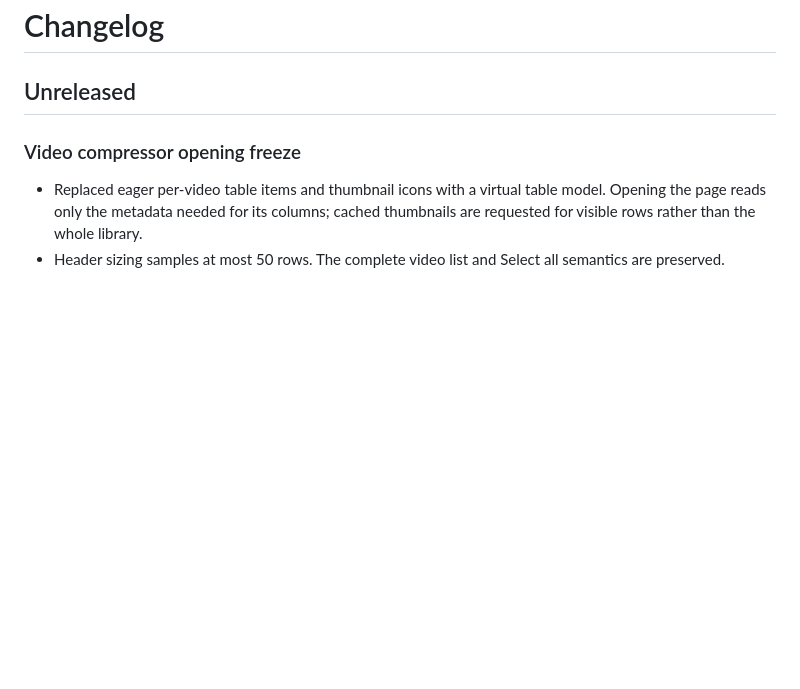
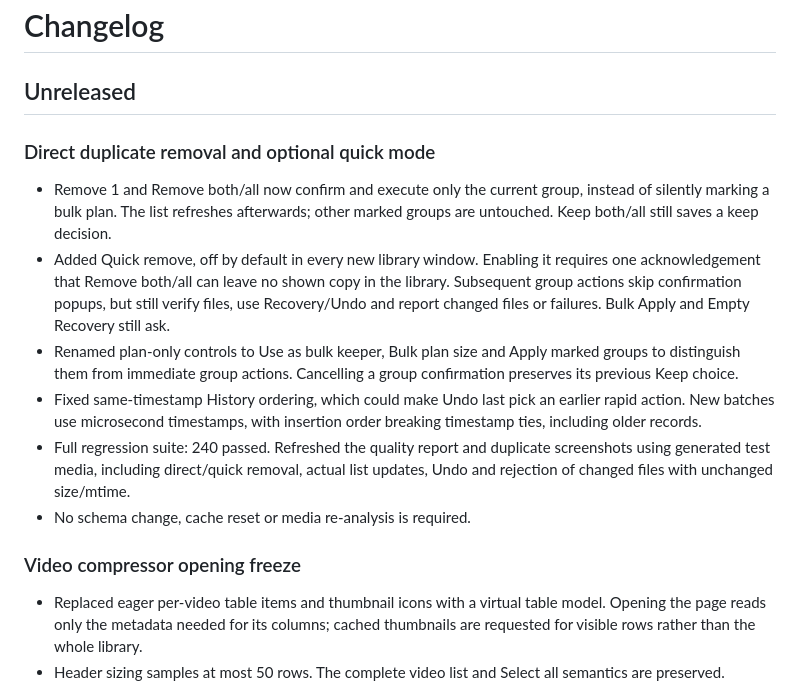
Before and after one commit to rishabhjain9196/memoria-photo-manager, a Markdown page: CHANGELOG.md, the part around the change. Rendered like a GitHub page; blank space fills up the shorter version.

```diff
--- a/CHANGELOG.md
+++ b/CHANGELOG.md
@@ -1,6 +1,20 @@
 # Changelog
 
 ## Unreleased
+
+### Direct duplicate removal and optional quick mode
+- Remove 1 and Remove both/all now confirm and execute only the current group, instead of silently marking a bulk
+  plan. The list refreshes afterwards; other marked groups are untouched. Keep both/all still saves a keep decision.
+- Added Quick remove, off by default in every new library window. Enabling it requires one acknowledgement that
+  Remove both/all can leave no shown copy in the library. Subsequent group actions skip confirmation popups, but still
+  verify files, use Recovery/Undo and report changed files or failures. Bulk Apply and Empty Recovery still ask.
+- Renamed plan-only controls to Use as bulk keeper, Bulk plan size and Apply marked groups to distinguish them from
+  immediate group actions. Cancelling a group confirmation preserves its previous Keep choice.
+- Fixed same-timestamp History ordering, which could make Undo last pick an earlier rapid action. New batches use
+  microsecond timestamps, with insertion order breaking timestamp ties, including older records.
+- Full regression suite: 240 passed. Refreshed the quality report and duplicate screenshots using generated test media,
+  including direct/quick removal, actual list updates, Undo and rejection of changed files with unchanged size/mtime.
+- No schema change, cache reset or media re-analysis is required.
 
 ### Video compressor opening freeze
 - Replaced eager per-video table items and thumbnail icons with a virtual table model. Opening the page reads only
```
Also changed, not shown: README.md (+6 -3 lines), docs/images/duplicates-choices.png, docs/images/duplicates-folders.png, docs/images/duplicates-quick-mode.png (added), docs/images/duplicates-remove-all-confirm.png, docs/images/duplicates.png, 9 other files.
